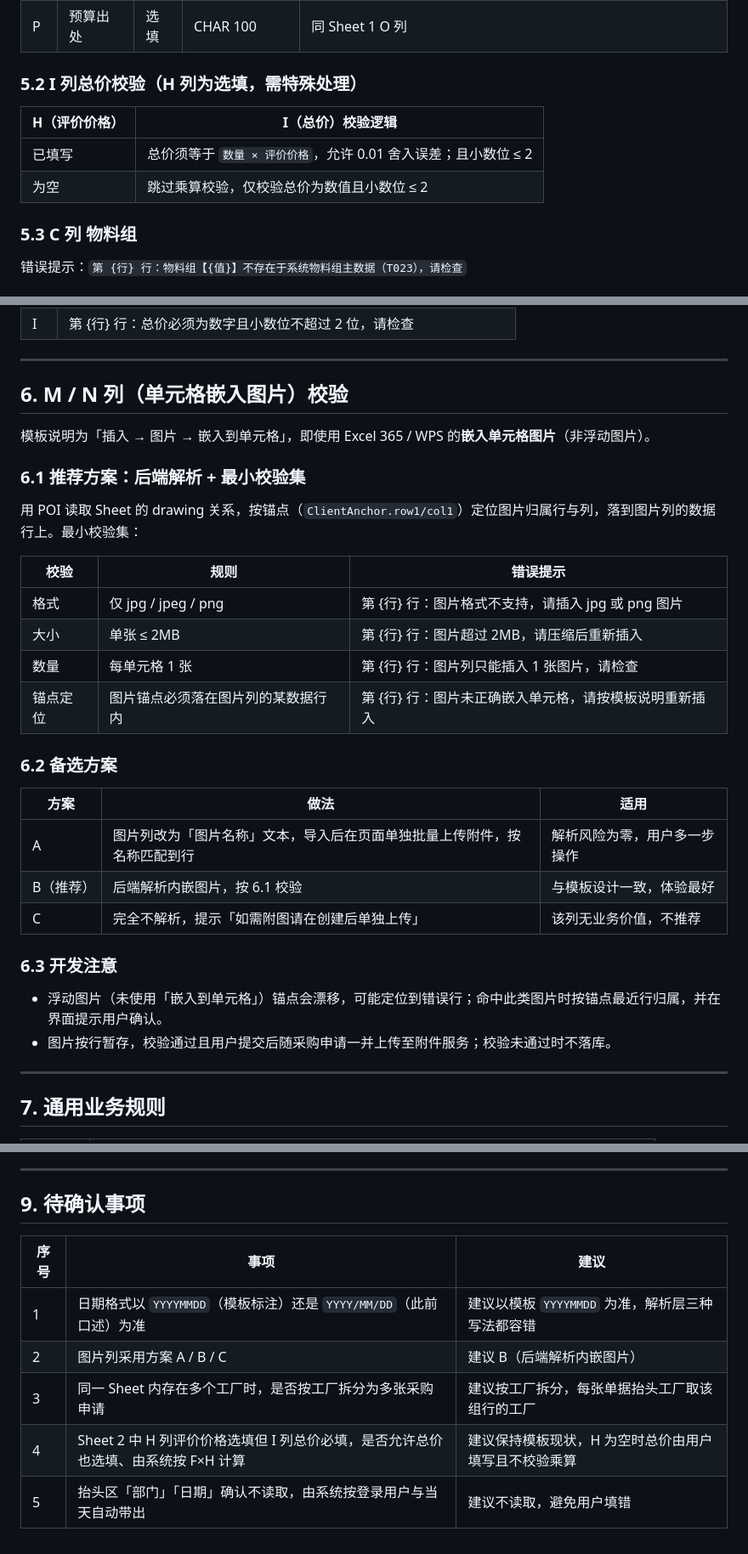
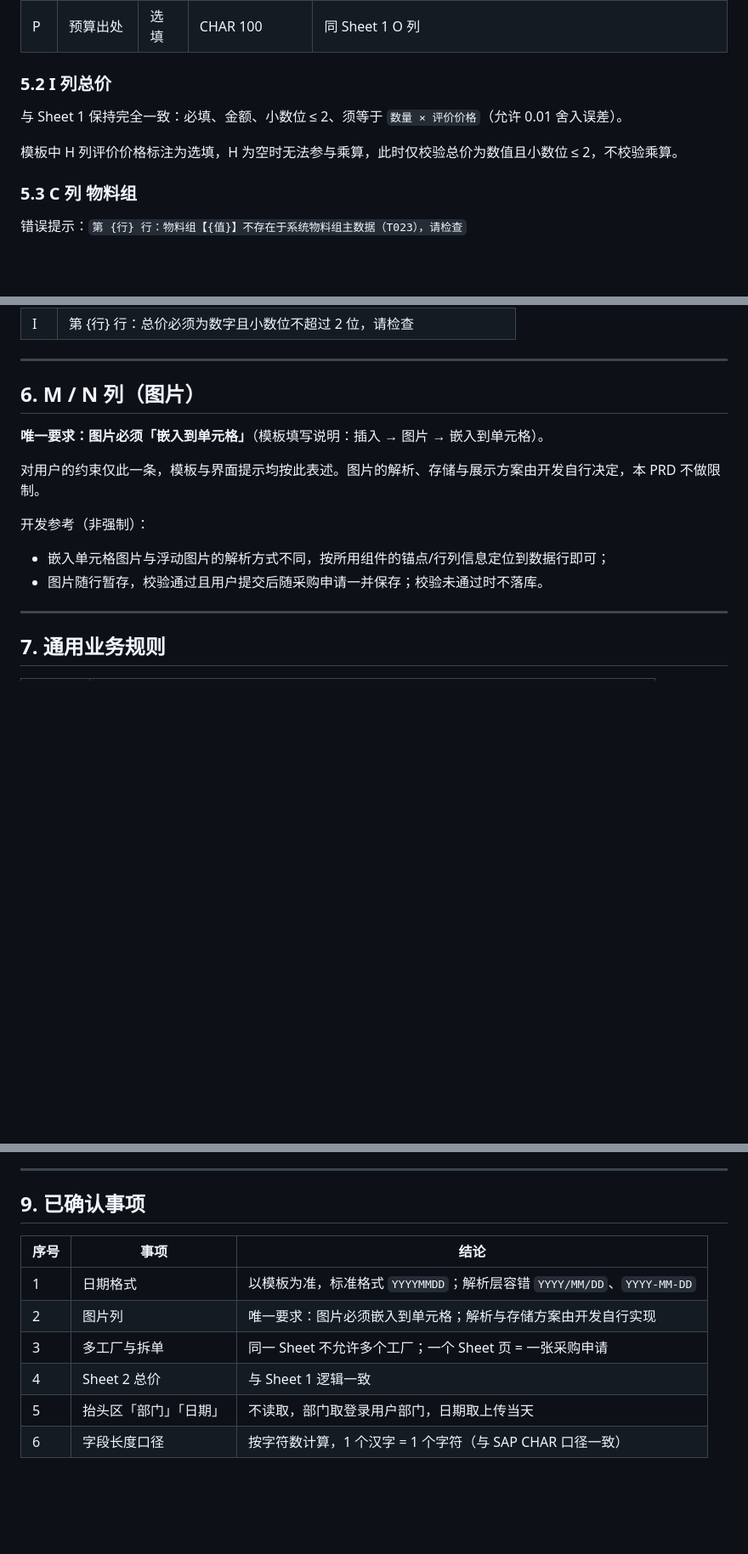
Before and after one commit to liangguoqi-0217/mes-system, a Markdown page: 采购申请批导PRD.md, 3 parts joined by grey strips. Shown at 85% size. GitHub-like rendering; blank space fills up the shorter version.

Commit message:
docs: 确认批导PRD待定项（日期格式、图片、工厂一致性、总价、抬头区）

```diff
--- a/采购申请批导PRD.md
+++ b/采购申请批导PRD.md
@@ -185,12 +195,11 @@
 | O | 备注 | 选填 | CHAR 100 | 同 Sheet 1 N 列 |
 | P | 预算出处 | 选填 | CHAR 100 | 同 Sheet 1 O 列 |
 
-### 5.2 I 列总价校验（H 列为选填，需特殊处理）
+### 5.2 I 列总价
 
-| H（评价价格） | I（总价）校验逻辑 |
-|---|---|
-| 已填写 | 总价须等于 `数量 × 评价价格`，允许 0.01 舍入误差；且小数位 ≤ 2 |
-| 为空 | 跳过乘算校验，仅校验总价为数值且小数位 ≤ 2 |
+与 Sheet 1 保持完全一致：必填、金额、小数位 ≤ 2、须等于 `数量 × 评价价格`（允许 0.01 舍入误差）。
+
+模板中 H 列评价价格标注为选填，H 为空时无法参与乘算，此时仅校验总价为数值且小数位 ≤ 2，不校验乘算。
 
 ### 5.3 C 列 物料组
 
@@ -214,33 +223,16 @@
 
 ---
 
-## 6. M / N 列（单元格嵌入图片）校验
+## 6. M / N 列（图片）
 
-模板说明为「插入 → 图片 → 嵌入到单元格」，即使用 Excel 365 / WPS 的**嵌入单元格图片**（非浮动图片）。
+**唯一要求：图片必须「嵌入到单元格」**（模板填写说明：插入 → 图片 → 嵌入到单元格）。
 
-### 6.1 推荐方案：后端解析 + 最小校验集
+对用户的约束仅此一条，模板与界面提示均按此表述。图片的解析、存储与展示方案由开发自行决定，本 PRD 不做限制。
 
-用 POI 读取 Sheet 的 drawing 关系，按锚点（`ClientAnchor.row1/col1`）定位图片归属行与列，落到图片列的数据行上。最小校验集：
+开发参考（非强制）：
 
-| 校验 | 规则 | 错误提示 |
-|---|---|---|
-| 格式 | 仅 jpg / jpeg / png | 第 {行} 行：图片格式不支持，请插入 jpg 或 png 图片 |
-| 大小 | 单张 ≤ 2MB | 第 {行} 行：图片超过 2MB，请压缩后重新插入 |
-| 数量 | 每单元格 1 张 | 第 {行} 行：图片列只能插入 1 张图片，请检查 |
-| 锚点定位 | 图片锚点必须落在图片列的某数据行内 | 第 {行} 行：图片未正确嵌入单元格，请按模板说明重新插入 |
-
-### 6.2 备选方案
-
-| 方案 | 做法 | 适用 |
-|---|---|---|
-| A | 图片列改为「图片名称」文本，导入后在页面单独批量上传附件，按名称匹配到行 | 解析风险为零，用户多一步操作 |
-| B（推荐） | 后端解析内嵌图片，按 6.1 校验 | 与模板设计一致，体验最好 |
-| C | 完全不解析，提示「如需附图请在创建后单独上传」 | 该列无业务价值，不推荐 |
-
-### 6.3 开发注意
-
-- 浮动图片（未使用「嵌入到单元格」）锚点会漂移，可能定位到错误行；命中此类图片时按锚点最近行归属，并在界面提示用户确认。
-- 图片按行暂存，校验通过且用户提交后随采购申请一并上传至附件服务；校验未通过时不落库。
+- 嵌入单元格图片与浮动图片的解析方式不同，按所用组件的锚点/行列信息定位到数据行即可；
+- 图片随行暂存，校验通过且用户提交后随采购申请一并保存；校验未通过时不落库。
 
 ---
 
@@ -273,12 +265,13 @@
 
 ---
 
-## 9. 待确认事项
+## 9. 已确认事项
 
-| 序号 | 事项 | 建议 |
+| 序号 | 事项 | 结论 |
 |---|---|---|
-| 1 | 日期格式以 `YYYYMMDD`（模板标注）还是 `YYYY/MM/DD`（此前口述）为准 | 建议以模板 `YYYYMMDD` 为准，解析层三种写法都容错 |
-| 2 | 图片列采用方案 A / B / C | 建议 B（后端解析内嵌图片） |
-| 3 | 同一 Sheet 内存在多个工厂时，是否按工厂拆分为多张采购申请 | 建议按工厂拆分，每张单据抬头工厂取该组行的工厂 |
-| 4 | Sheet 2 中 H 列评价价格选填但 I 列总价必填，是否允许总价也选填、由系统按 F×H 计算 | 建议保持模板现状，H 为空时总价由用户填写且不校验乘算 |
-| 5 | 抬头区「部门」「日期」确认不读取，由系统按登录用户与当天自动带出 | 建议不读取，避免用户填错 |
+| 1 | 日期格式 | 以模板为准，标准格式 `YYYYMMDD`；解析层容错 `YYYY/MM/DD`、`YYYY-MM-DD` |
+| 2 | 图片列 | 唯一要求：图片必须嵌入到单元格；解析与存储方案由开发自行实现 |
+| 3 | 多工厂与拆单 | 同一 Sheet 不允许多个工厂；一个 Sheet 页 = 一张采购申请 |
+| 4 | Sheet 2 总价 | 与 Sheet 1 逻辑一致 |
+| 5 | 抬头区「部门」「日期」 | 不读取，部门取登录用户部门，日期取上传当天 |
+| 6 | 字段长度口径 | 按字符数计算，1 个汉字 = 1 个字符（与 SAP CHAR 口径一致） |
```
Also changed, not shown: other parts of 采购申请批导PRD.md (+17 -7 lines).
